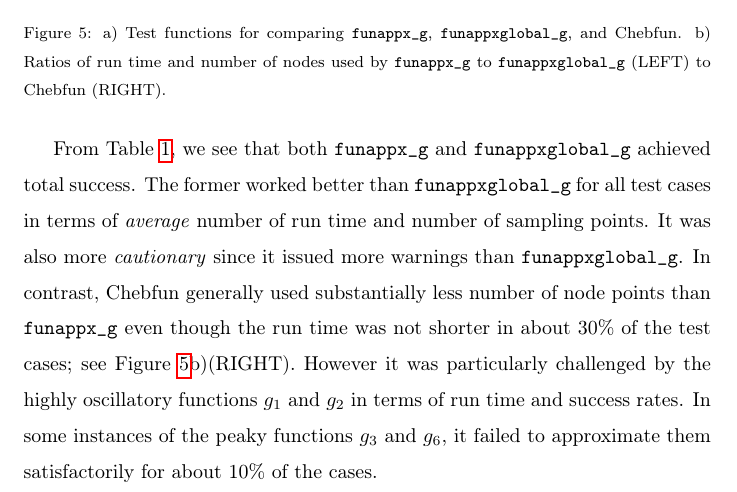
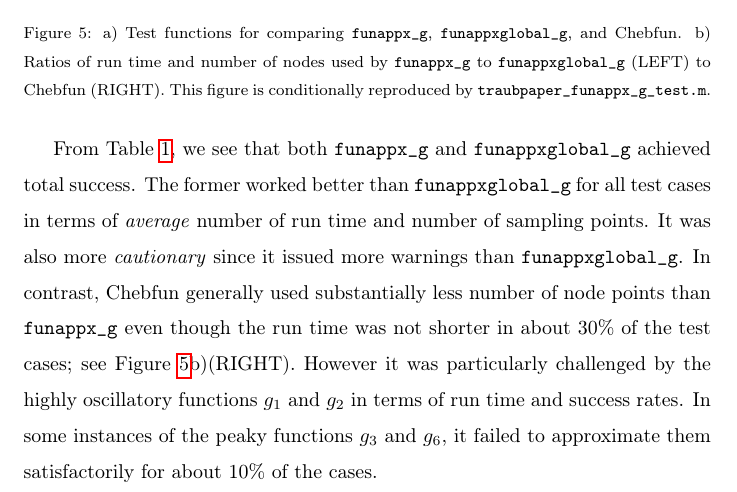
Before and after one commit to xtong5/LocalAdaptiveAppxOpt, a LaTeX paper (TraubMemorialPaper.tex, which reads examples.tex): part of page 22 of 24, cut so that both start at the same text. Compiled offline with pdfLaTeX.

Commit message:
Example 3.3: add a line.

```diff
--- a/examples.tex
+++ b/examples.tex
@@ -159,7 +159,8 @@
   \end{tabular}
 \caption{a) Test functions for comparing \funappxg, \funappxglobalg, and
 Chebfun. b)  Ratios of run time and number of nodes used by \funappxg{} to \funappxglobalg{} (LEFT)
-to Chebfun (RIGHT).}
+to Chebfun (RIGHT). This figure is conditionally reproduced by
+\texttt{traubpaper\_funappx\_g\_test.m}.}
   \label{fig:testfunctions}
 \end{figure}
 
```
